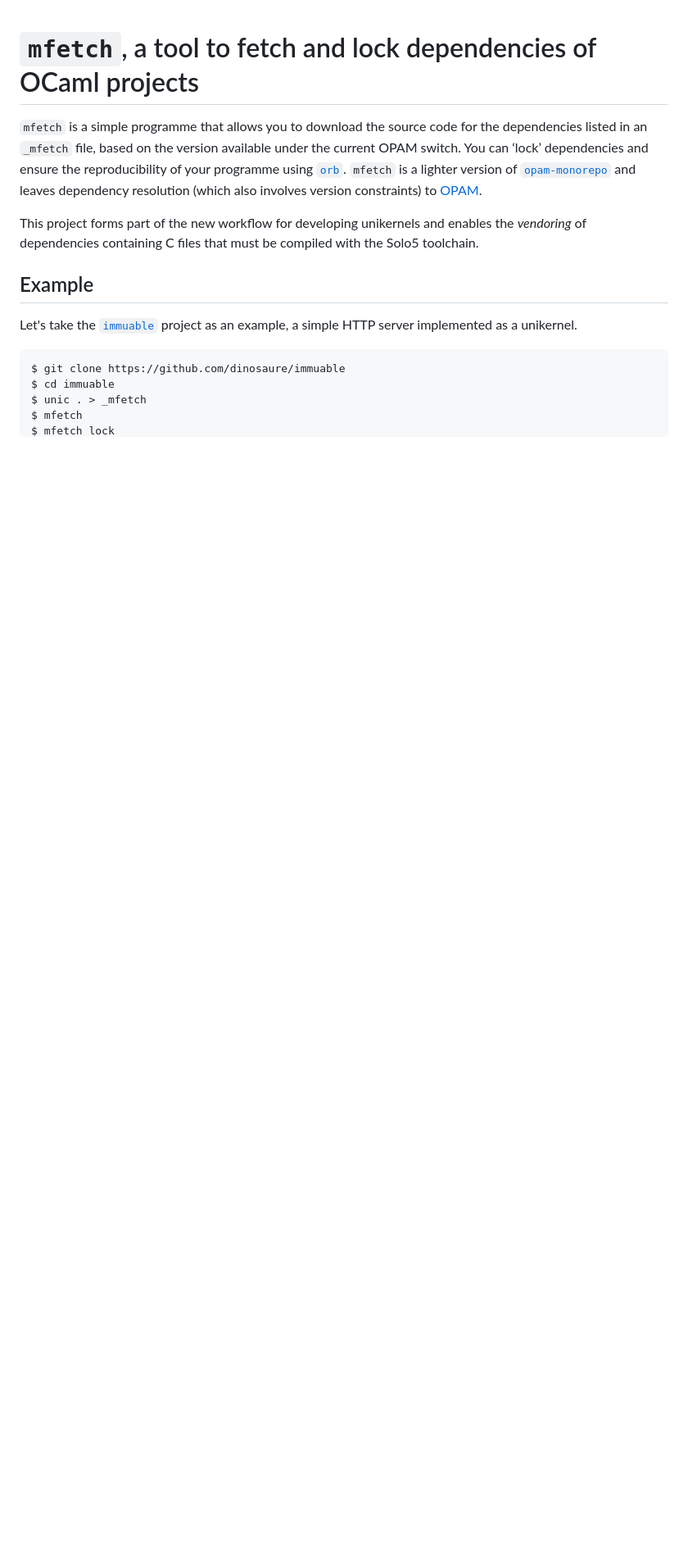
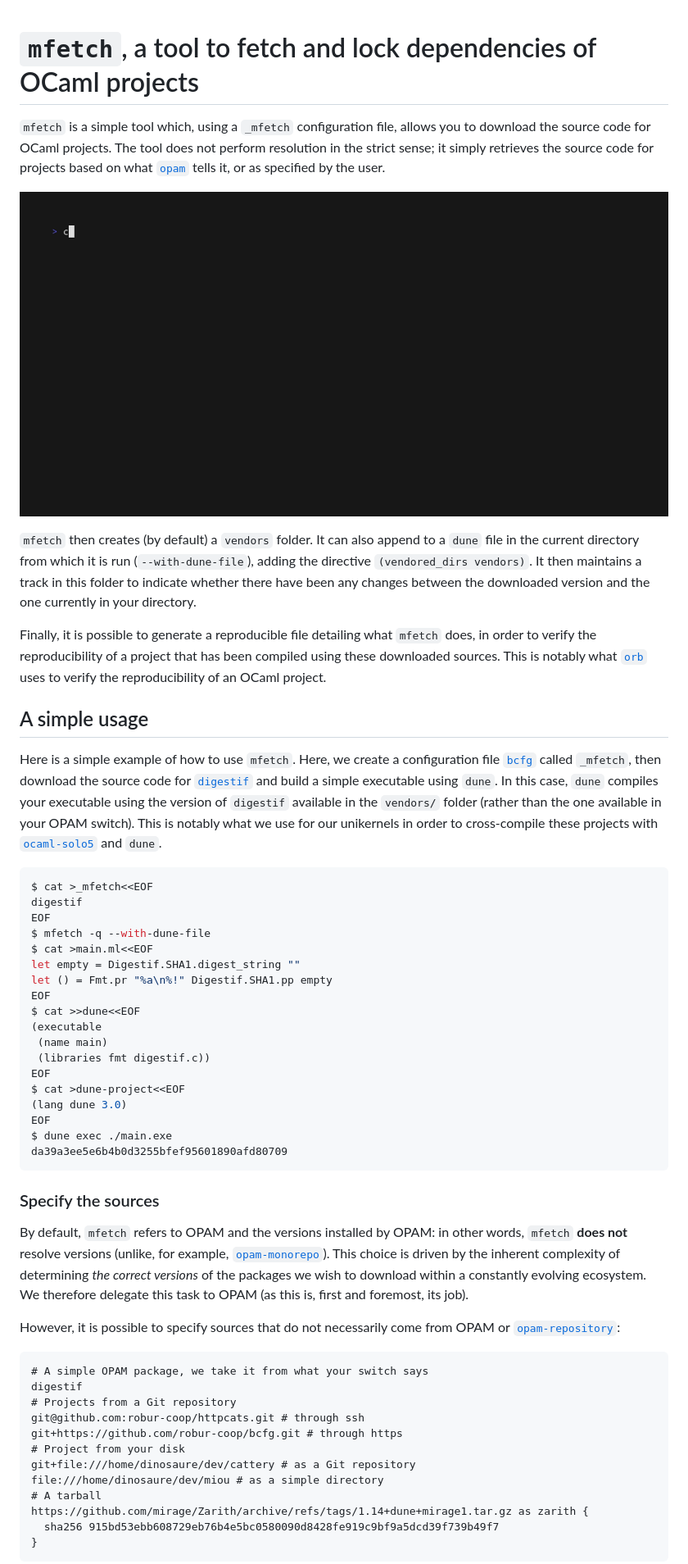
Before and after one commit to robur-coop/mfetch, a Markdown page: README.md, the part around one of its changes. Shown at 82% size. Rendered like a GitHub page; pictures changed too: assets/mfetch.gif (added); blank space fills up the shorter version.

Commit message:
Improve README.md

````diff
--- a/README.md
+++ b/README.md
@@ -1,23 +1,78 @@
 # `mfetch`, a tool to fetch and lock dependencies of OCaml projects
 
-`mfetch` is a simple programme that allows you to download the source code for
-the dependencies listed in an `_mfetch` file, based on the version available
-under the current OPAM switch. You can ‘lock’ dependencies and ensure the
-reproducibility of your programme using [`orb`][orb]. `mfetch` is a lighter
-version of [`opam-monorepo`][opam-monorepo] and leaves dependency resolution
-(which also involves version constraints) to [OPAM][opam].
+`mfetch` is a simple tool which, using a `_mfetch` configuration file, allows
+you to download the source code for OCaml projects. The tool does not perform
+resolution in the strict sense; it simply retrieves the source code for
+projects based on what [`opam`][opam] tells it, or as specified by the user.
 
-This project forms part of the new workflow for developing unikernels and
-enables the _vendoring_ of dependencies containing C files that must be
-compiled with the Solo5 toolchain.
+![mfetch](./assets/mfetch.gif)
 
-## Example
+`mfetch` then creates (by default) a `vendors` folder. It can also append to a
+`dune` file in the current directory from which it is run (`--with-dune-file`),
+adding the directive `(vendored_dirs vendors)`. It then maintains a track in
+this folder to indicate whether there have been any changes between the
+downloaded version and the one currently in your directory.
 
-Let's take the [`immuable`][immuable] project as an example, a simple HTTP
-server implemented as a unikernel.
+Finally, it is possible to generate a reproducible file detailing what `mfetch`
+does, in order to verify the reproducibility of a project that has been
+compiled using these downloaded sources. This is notably what [`orb`][orb] uses
+to verify the reproducibility of an OCaml project.
 
-```shell
-$ git clone https://github.com/dinosaure/immuable
-$ cd immuable
-$ unic . > _mfetch
-$ mfetch
+## A simple usage
+
+Here is a simple example of how to use `mfetch`. Here, we create a
+configuration file [`bcfg`][bcfg] called `_mfetch`, then download the source
+code for [`digestif`][digestif] and build a simple executable using `dune`. In
+this case, `dune` compiles your executable using the version of `digestif`
+available in the `vendors/` folder (rather than the one available in your OPAM
+switch). This is notably what we use for our unikernels in order to
+cross-compile these projects with [`ocaml-solo5`][ocaml-solo5] and `dune`.
+
+```sh
+$ cat >_mfetch<<EOF
+digestif
+EOF
+$ mfetch -q --with-dune-file
+$ cat >main.ml<<EOF
+let empty = Digestif.SHA1.digest_string ""
+let () = Fmt.pr "%a\n%!" Digestif.SHA1.pp empty
+EOF
+$ cat >>dune<<EOF
+(executable
+ (name main)
+ (libraries fmt digestif.c))
+EOF
+$ cat >dune-project<<EOF
+(lang dune 3.0)
+EOF
+$ dune exec ./main.exe
+da39a3ee5e6b4b0d3255bfef95601890afd80709
+```
+
+### Specify the sources
+
+By default, `mfetch` refers to OPAM and the versions installed by OPAM: in
+other words, `mfetch` **does not** resolve versions (unlike, for example,
+[`opam-monorepo`][opam-monorepo]). This choice is driven by the inherent
+complexity of determining _the correct versions_ of the packages we wish to
+download within a constantly evolving ecosystem. We therefore delegate this
+task to OPAM (as this is, first and foremost, its job).
+
+However, it is possible to specify sources that do not necessarily come from
+OPAM or [`opam-repository`][opam-repository]:
+
+```scfg
+# A simple OPAM package, we take it from what your switch says
+digestif
+# Projects from a Git repository
+git@github.com:robur-coop/httpcats.git # through ssh
+git+https://github.com/robur-coop/bcfg.git # through https
+# Project from your disk
+git+file:///home/dinosaure/dev/cattery # as a Git repository
+file:///home/dinosaure/dev/miou # as a simple directory
+# A tarball
+https://github.com/mirage/Zarith/archive/refs/tags/1.14+dune+mirage1.tar.gz as zarith {
+  sha256 915bd53ebb608729eb76b4e5bc0580090d8428fe919c9bf9a5dcd39f739b49f7
+}
+```
+
````
Also changed, not shown: other parts of README.md (+58 -1 lines), 1 other file.
